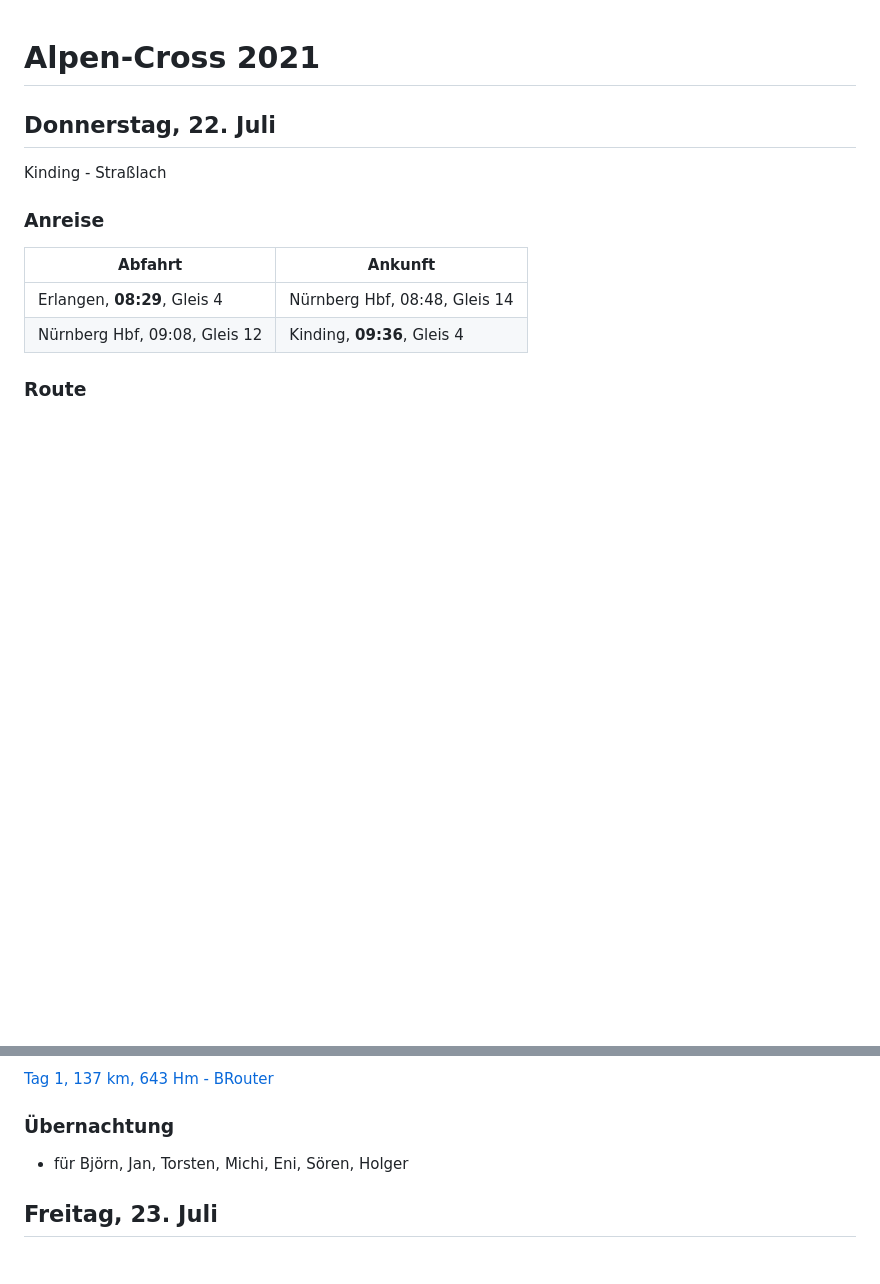
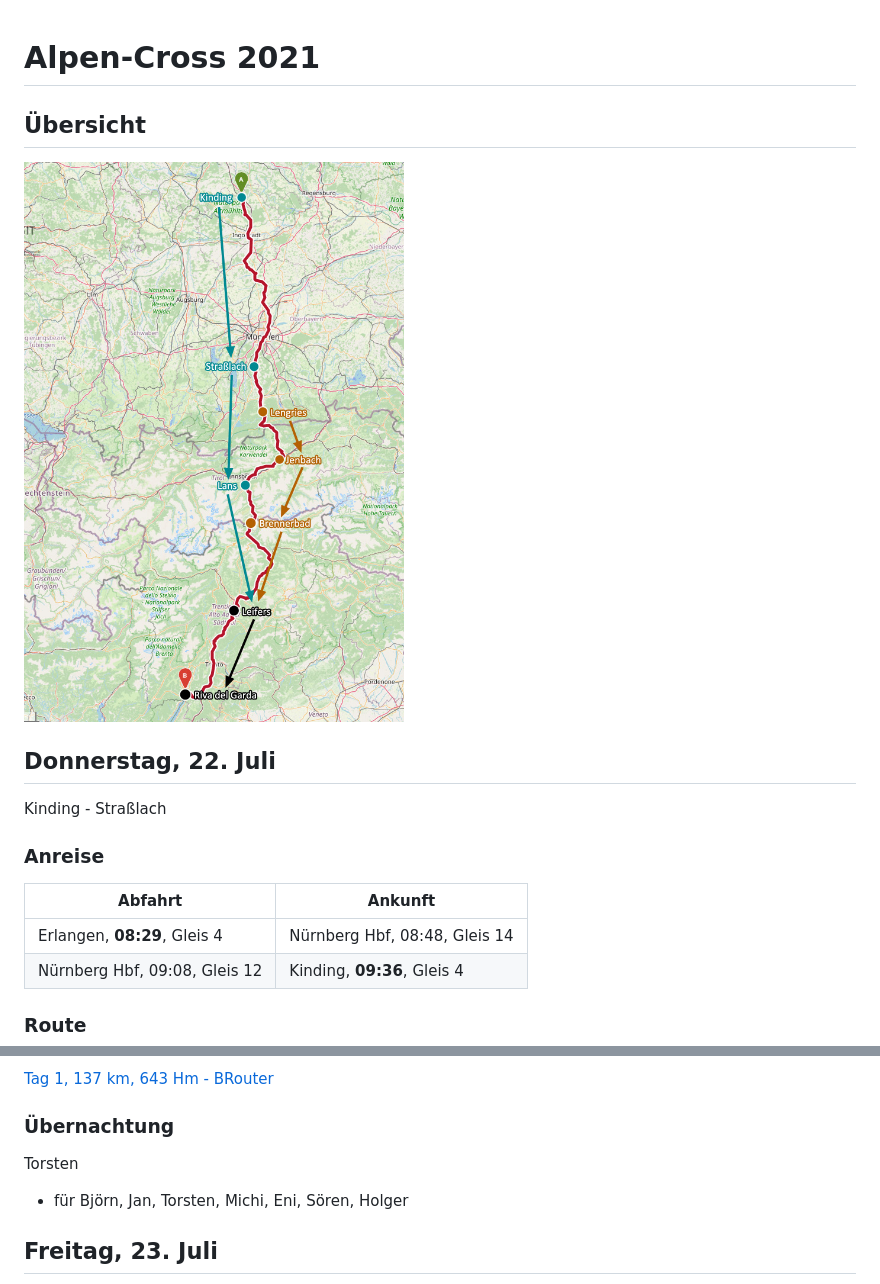
Before and after one commit to efcoyote/touren, a Markdown page: alpenx-2021.md, 2 parts joined by grey strips. GitHub-like rendering; pictures changed too: alpenx-2021-gesamt.jpg (added); blank space fills up the shorter version.

Commit message:
Übersichtskarte

```diff
--- a/alpenx-2021.md
+++ b/alpenx-2021.md
@@ -1,4 +1,8 @@
 # Alpen-Cross 2021
+
+## Übersicht
+
+![Übersichtskarte](alpenx-2021-gesamt.jpg)
 
 ## Donnerstag, 22. Juli
 
@@ -16,6 +20,8 @@ Kinding - Straßlach
 [Tag 1, 137 km, 643 Hm - BRouter](http://brouter.de/brouter-web/#map=9/48.4895/12.5491/osm-mapnik-german_style&lonlats=11.375967,48.993101;11.414881,48.821897;11.427026,48.806382;11.50805,48.536187;11.576929,48.351373;11.642933,48.244204;11.625091,48.194086;11.609631,48.163765;11.595876,48.146629;11.588119,48.132541;11.559774,48.107402;11.551523,48.090752;11.514208,48.004855&profile=fastbike-lowtraffic)
 
 ### Übernachtung
+
+Torsten
 
 - für Björn, Jan, Torsten, Michi, Eni, Sören, Holger
 
```
